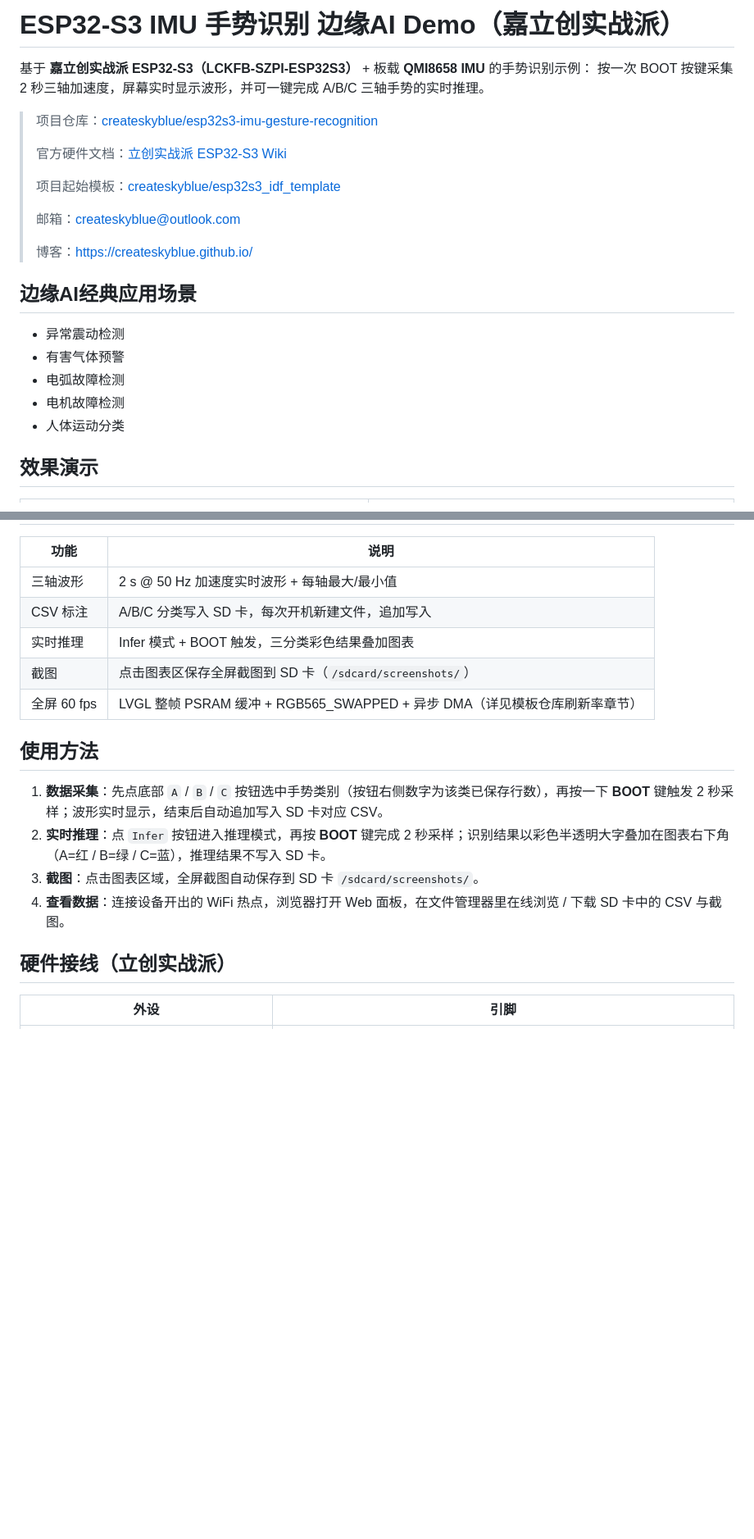
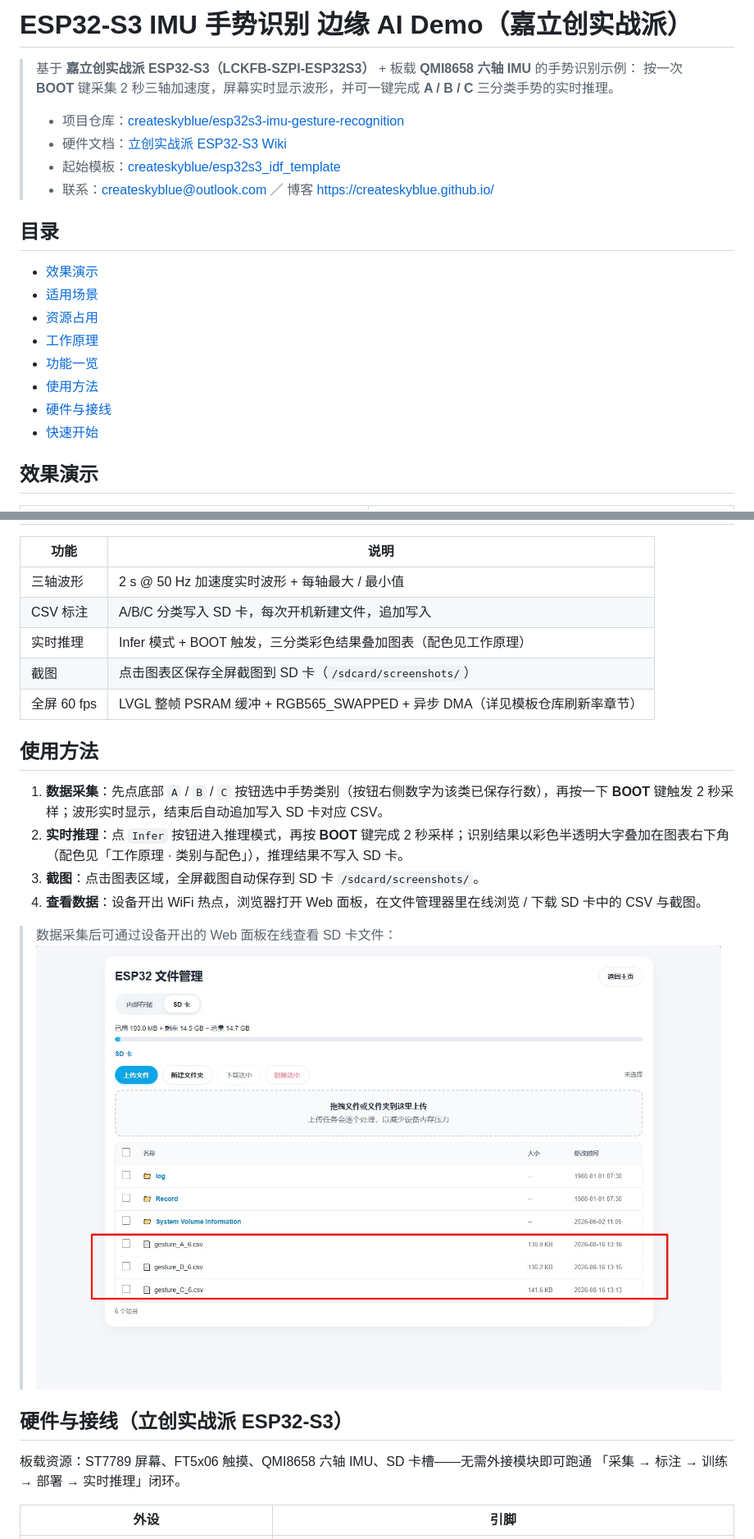
Before and after one commit to createskyblue/esp32s3-imu-gesture-recognition, a Markdown page: README.md, 2 parts joined by grey strips. Shown at 82% size. Drawn GitHub-style; blank space fills up the shorter version.

```diff
--- a/README.md
+++ b/README.md
@@ -1,25 +1,22 @@
-# ESP32-S3 IMU 手势识别 边缘AI Demo（嘉立创实战派）
+# ESP32-S3 IMU 手势识别 边缘 AI Demo（嘉立创实战派）
 
+> 基于 **嘉立创实战派 ESP32-S3（LCKFB-SZPI-ESP32S3）** + 板载 **QMI8658 六轴 IMU** 的手势识别示例：
+> 按一次 **BOOT** 键采集 2 秒三轴加速度，屏幕实时显示波形，并可一键完成 **A / B / C** 三分类手势的实时推理。
+>
+> - 项目仓库：[createskyblue/esp32s3-imu-gesture-recognition](https://github.com/createskyblue/esp32s3-imu-gesture-recognition)
+> - 硬件文档：[立创实战派 ESP32-S3 Wiki](https://wiki.lckfb.com/zh-hans/szpi-esp32s3/)
+> - 起始模板：[createskyblue/esp32s3_idf_template](https://github.com/createskyblue/esp32s3_idf_template)
+> - 联系：createskyblue@outlook.com ／ 博客 https://createskyblue.github.io/
 
-基于 **嘉立创实战派 ESP32-S3（LCKFB-SZPI-ESP32S3）** + 板载 **QMI8658 IMU** 的手势识别示例：
-按一次 BOOT 按键采集 2 秒三轴加速度，屏幕实时显示波形，并可一键完成 A/B/C 三轴手势的实时推理。
-
-> 项目仓库：[createskyblue/esp32s3-imu-gesture-recognition](https://github.com/createskyblue/esp32s3-imu-gesture-recognition)
->
-> 官方硬件文档：[立创实战派 ESP32-S3 Wiki](https://wiki.lckfb.com/zh-hans/szpi-esp32s3/)
->
-> 项目起始模板：[createskyblue/esp32s3_idf_template](https://github.com/createskyblue/esp32s3_idf_template)
->
-> 邮箱：createskyblue@outlook.com
->
-> 博客：https://createskyblue.github.io/
-
-## 边缘AI经典应用场景
-- 异常震动检测
-- 有害气体预警
-- 电弧故障检测
-- 电机故障检测
-- 人体运动分类
+## 目录
+- [效果演示](#效果演示)
+- [适用场景](#适用场景)
+- [资源占用](#资源占用)
+- [工作原理](#工作原理)
+- [功能一览](#功能一览)
+- [使用方法](#使用方法)
+- [硬件与接线](#硬件与接线)
+- [快速开始](#快速开始)
 
 ## 效果演示
 
@@ -76,20 +82,27 @@
 
 | 功能 | 说明 |
 |------|------|
-| 三轴波形 | 2 s @ 50 Hz 加速度实时波形 + 每轴最大/最小值 |
+| 三轴波形 | 2 s @ 50 Hz 加速度实时波形 + 每轴最大 / 最小值 |
 | CSV 标注 | A/B/C 分类写入 SD 卡，每次开机新建文件，追加写入 |
-| 实时推理 | Infer 模式 + BOOT 触发，三分类彩色结果叠加图表 |
+| 实时推理 | Infer 模式 + BOOT 触发，三分类彩色结果叠加图表（配色见工作原理） |
 | 截图 | 点击图表区保存全屏截图到 SD 卡（`/sdcard/screenshots/`） |
 | 全屏 60 fps | LVGL 整帧 PSRAM 缓冲 + RGB565_SWAPPED + 异步 DMA（详见模板仓库刷新率章节） |
 
 ## 使用方法
 
 1. **数据采集**：先点底部 `A` / `B` / `C` 按钮选中手势类别（按钮右侧数字为该类已保存行数），再按一下 **BOOT** 键触发 2 秒采样；波形实时显示，结束后自动追加写入 SD 卡对应 CSV。
-2. **实时推理**：点 `Infer` 按钮进入推理模式，再按 **BOOT** 键完成 2 秒采样；识别结果以彩色半透明大字叠加在图表右下角（A=红 / B=绿 / C=蓝），推理结果不写入 SD 卡。
+2. **实时推理**：点 `Infer` 按钮进入推理模式，再按 **BOOT** 键完成 2 秒采样；识别结果以彩色半透明大字叠加在图表右下角（配色见「工作原理 · 类别与配色」），推理结果不写入 SD 卡。
 3. **截图**：点击图表区域，全屏截图自动保存到 SD 卡 `/sdcard/screenshots/`。
-4. **查看数据**：连接设备开出的 WiFi 热点，浏览器打开 Web 面板，在文件管理器里在线浏览 / 下载 SD 卡中的 CSV 与截图。
+4. **查看数据**：设备开出 WiFi 热点，浏览器打开 Web 面板，在文件管理器里在线浏览 / 下载 SD 卡中的 CSV 与截图。
 
-## 硬件接线（立创实战派）
+
+> 数据采集后可通过设备开出的 Web 面板在线查看 SD 卡文件：
+> ![](img/采集到的数据保存到SD卡可通过在线面板访问.jpg)
+
+## 硬件与接线（立创实战派 ESP32-S3）
+
+板载资源：ST7789 屏幕、FT5x06 触摸、QMI8658 六轴 IMU、SD 卡槽——无需外接模块即可跑通
+「采集 → 标注 → 训练 → 部署 → 实时推理」闭环。
 
 | 外设 | 引脚 |
 |------|------|
```
Also changed, not shown: other parts of README.md (+34 -27 lines).
